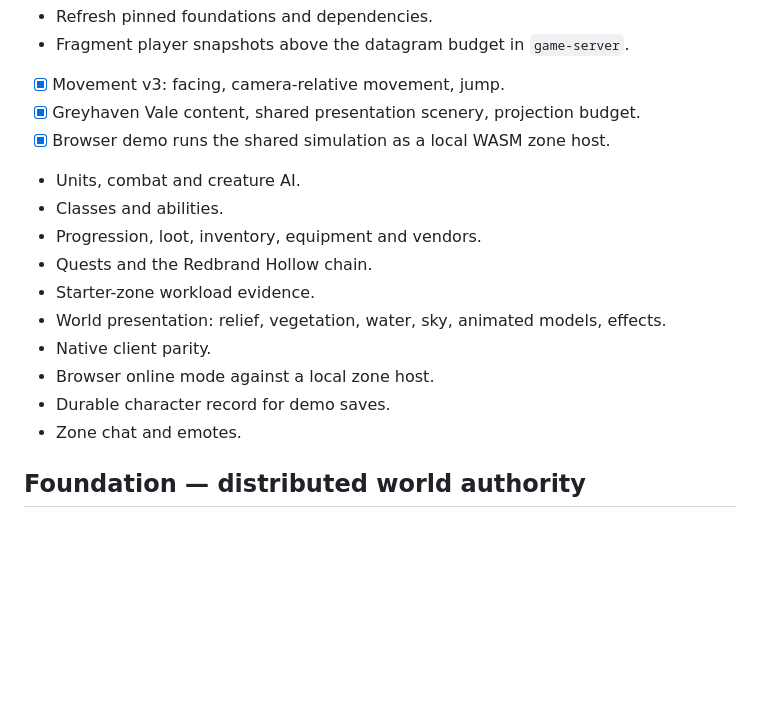
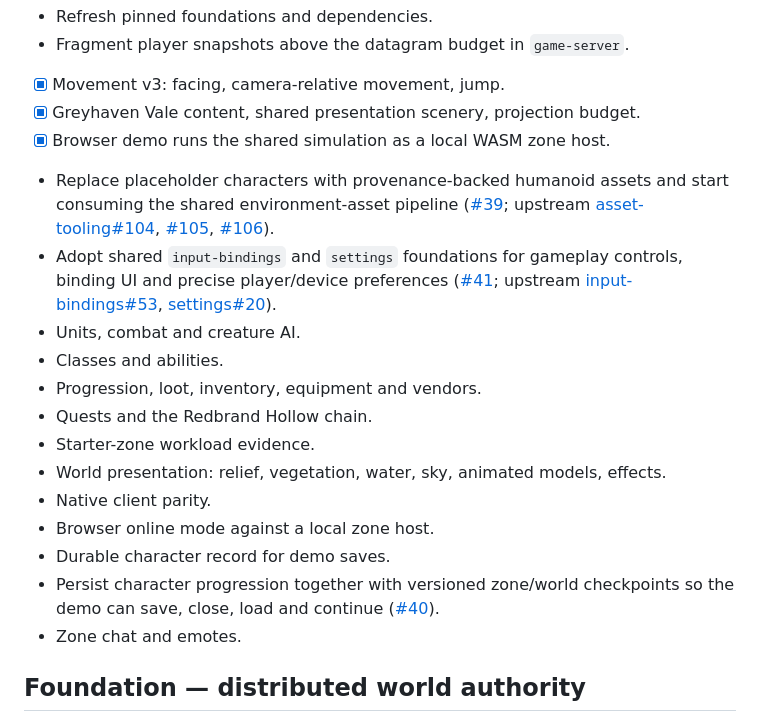
Before and after one commit to moritzbrantner/mmorpg, a Markdown page: ROADMAP.md, the part around one of its changes. GitHub-like rendering; blank space fills up the shorter version.

```diff
--- a/ROADMAP.md
+++ b/ROADMAP.md
@@ -10,6 +10,8 @@ Design contract and step plan: [docs/STARTER_ZONE.md](docs/STARTER_ZONE.md). Eac
 - [x] Movement v3: facing, camera-relative movement, jump.
 - [x] Greyhaven Vale content, shared presentation scenery, projection budget.
 - [x] Browser demo runs the shared simulation as a local WASM zone host.
+- Replace placeholder characters with provenance-backed humanoid assets and start consuming the shared environment-asset pipeline ([#39](https://github.com/moritzbrantner/mmorpg/issues/39); upstream [asset-tooling#104](https://github.com/moritzbrantner/asset-tooling/issues/104), [#105](https://github.com/moritzbrantner/asset-tooling/issues/105), [#106](https://github.com/moritzbrantner/asset-tooling/issues/106)).
+- Adopt shared `input-bindings` and `settings` foundations for gameplay controls, binding UI and precise player/device preferences ([#41](https://github.com/moritzbrantner/mmorpg/issues/41); upstream [input-bindings#53](https://github.com/moritzbrantner/input-bindings/issues/53), [settings#20](https://github.com/moritzbrantner/settings/issues/20)).
 - Units, combat and creature AI.
 - Classes and abilities.
 - Progression, loot, inventory, equipment and vendors.
@@ -19,6 +21,7 @@ Design contract and step plan: [docs/STARTER_ZONE.md](docs/STARTER_ZONE.md). Eac
 - Native client parity.
 - Browser online mode against a local zone host.
 - Durable character record for demo saves.
+- Persist character progression together with versioned zone/world checkpoints so the demo can save, close, load and continue ([#40](https://github.com/moritzbrantner/mmorpg/issues/40)).
 - Zone chat and emotes.
 
 ## Foundation — distributed world authority
```
Also changed, not shown: other parts of ROADMAP.md (+7 -5 lines).
